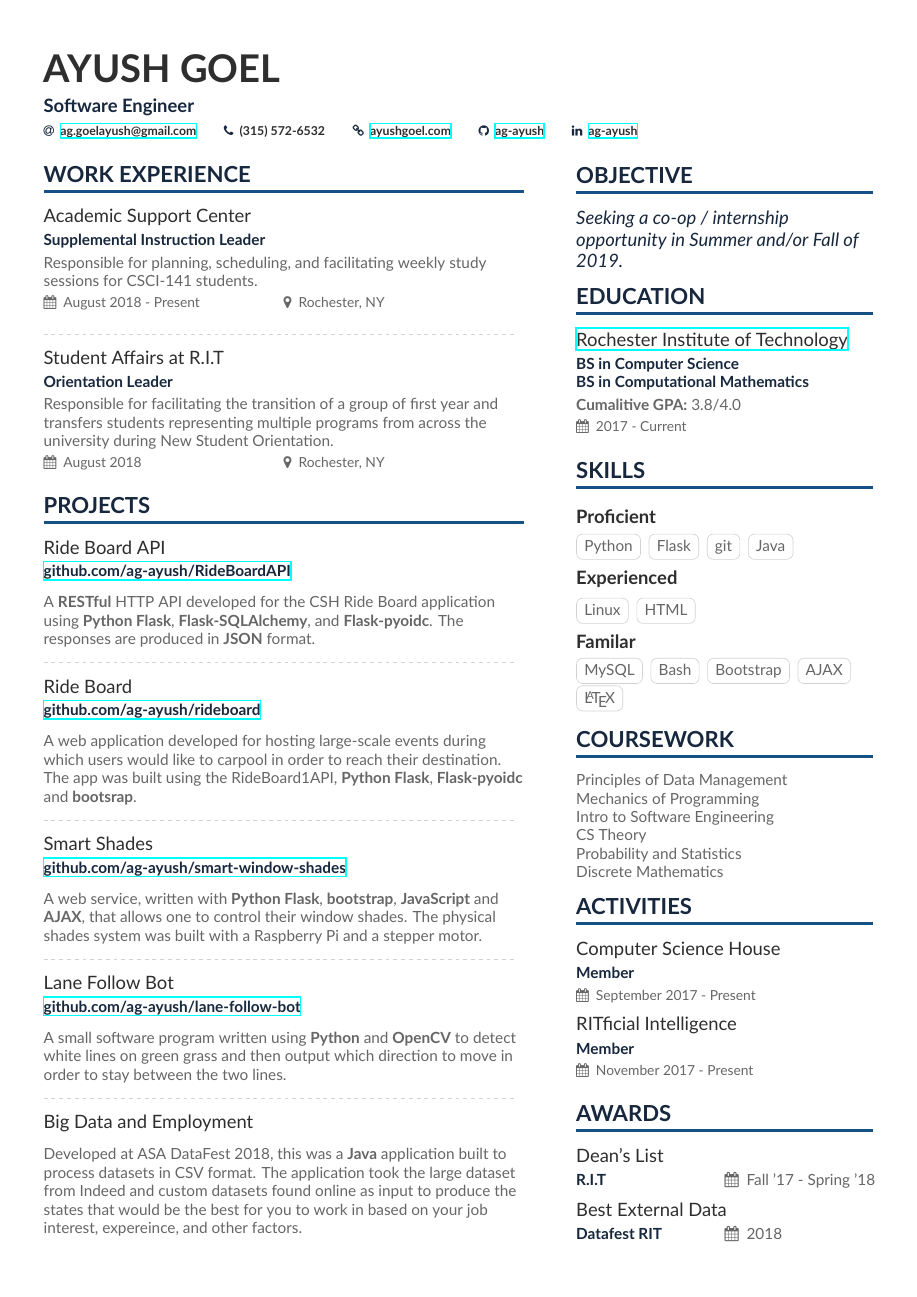
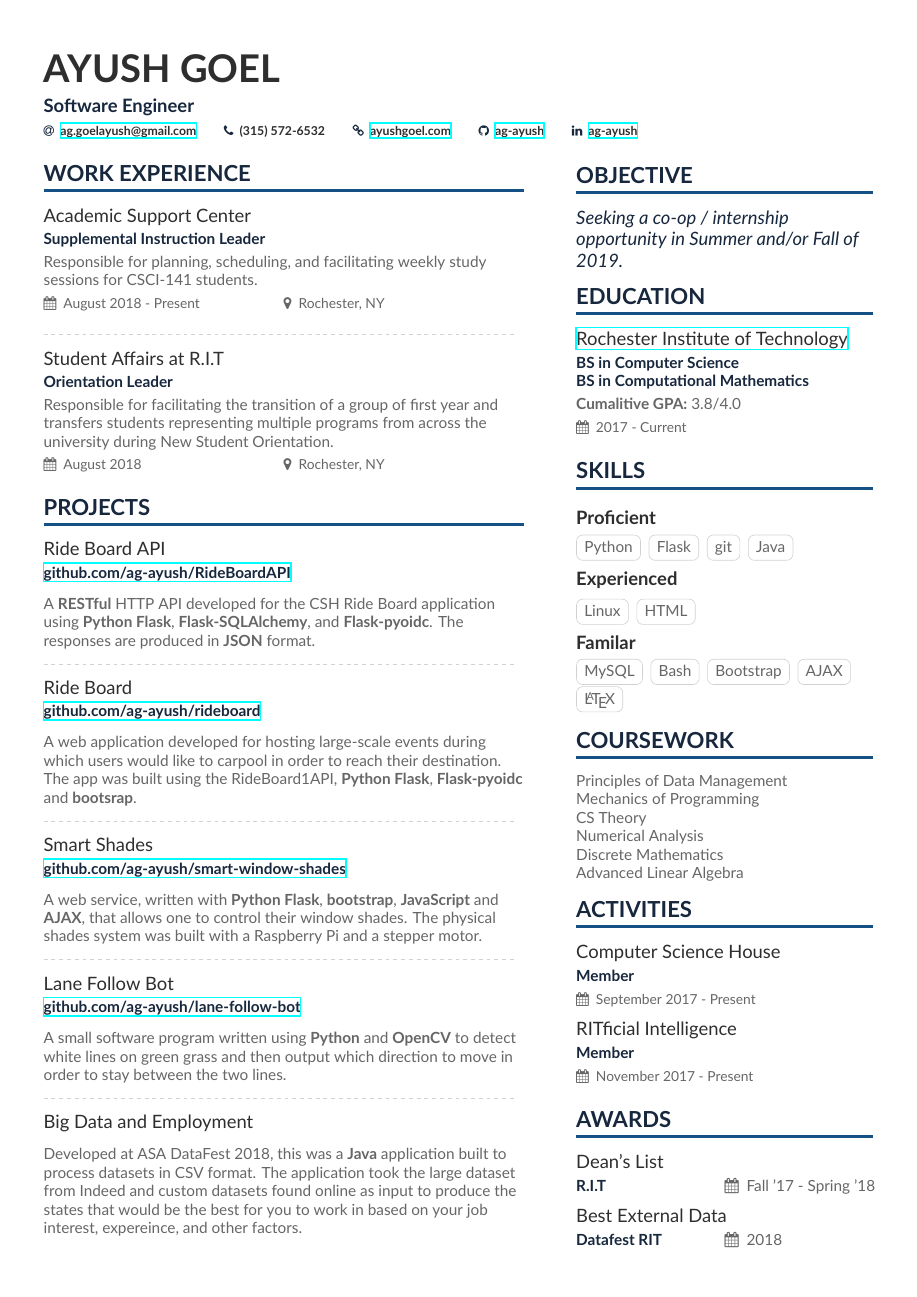
Before and after one commit to ag-ayush/resume, a LaTeX CV (AyushGoelResume.tex, which reads altacv.cls, resume-sidebar.tex): the whole page. Compiled offline with XeLaTeX.

Commit message:
Update pre-Career fair 2018

```diff
--- a/altacv.cls
+++ b/altacv.cls
@@ -131,20 +131,31 @@
 
 \newcommand{\cvevent}[4]{%
   {\large\color{emphasis}#1\par}
-  \smallskip
+  \smallskip\normalsize
+  \ifstrequal{#2}{}{}{
   \textbf{\color{accent}#2}\par
-  \smallskip
-  {\ifstrequal{#3}{}{}{\small\makebox[0.5\linewidth][l]{\faCalendar \hspace{0.5em}#3}}%
-  \ifstrequal{#4}{}{}{\makebox[0.5\linewidth][l]{\faMapMarker\hspace{0.5em}#4}}\par}
-  \medskip
+  \smallskip}
+  \ifstrequal{#3}{}{}{{\small\makebox[0.5\linewidth][l]{\faCalendar\hspace{0.5em}#3}}}%
+  \ifstrequal{#4}{}{}{{\small\makebox[0.5\linewidth][l]{\faMapMarker\hspace{0.5em}#4}}}\par
+  \medskip\normalsize
 }
 
 \newcommand{\cveventnolink}[3]{%
   {\large\color{emphasis}#1\par}
-  \smallskip
+  \smallskip\normalsize
   {\ifstrequal{#2}{}{}{\small\makebox[0.5\linewidth][l]{\faCalendar \hspace{0.5em}#2}}%
   \ifstrequal{#3}{}{}{\makebox[0.5\linewidth][l]{\faMapMarker\hspace{0.5em}#3}}\par}
-  \medskip
+  \medskip\normalsize
+}
+
+\newcommand{\cveventnew}[5]{%
+  {\large\color{emphasis}#1\par}
+  \smallskip\normalsize
+  \ifstrequal{#2}{}{}{\textbf{\color{accent}#2}\par\smallskip}
+  \ifstrequal{#3}{}{}{\color{body}#3\par\smallskip}
+  \ifstrequal{#4}{}{}{{\small\makebox[0.5\linewidth][l]{\faCalendar\hspace{0.5em}#4}}}%
+  \ifstrequal{#5}{}{}{{\small\makebox[0.5\linewidth][l]{\faMapMarker\hspace{0.5em}#5}}}\par
+  \medskip\normalsize
 }
 
 \newcommand{\cvachievement}[3]{%
@@ -153,6 +164,14 @@
   & #3
   \end{tabularx}%
   \smallskip
+}
+
+\newcommand{\cvachievementnew}[3]{%
+  {\large\color{emphasis}#1\par}
+  \smallskip
+  \makebox[0.5\linewidth][l]{\textbf{\color{accent}#2}}%
+  {\makebox[0.5\linewidth][l]{\faCalendar\hspace{0.5em}#3}}\par
+  \medskip
 }
 
 \newcommand{\cvtag}[1]{%
@@ -165,59 +184,6 @@
   \space{\ifnumgreater{\x}{#2}{\color{body!30}}{\color{accent}}\ratingmarker}}\par%
 }
 
-% Adapted from @Jake's answer at http://tex.stackexchange.com/a/82729/226
-\newcommand{\wheelchart}[3]{%
-    \begingroup\centering
-    \def\innerradius{#2}%
-    \def\outerradius{#1}%
-    % Calculate total
-    \pgfmathsetmacro{\totalnum}{0}%
-    \foreach \value/\colour/\name in {#3} {%
-        \pgfmathparse{\value+\totalnum}%
-        \global\let\totalnum=\pgfmathresult%
-    }%
-    \begin{tikzpicture}
-
-      % Calculate the thickness and the middle line of the wheel
-      \pgfmathsetmacro{\wheelwidth}{\outerradius-\innerradius}
-      \pgfmathsetmacro{\midradius}{(\outerradius+\innerradius)/2}
-
-      % Rotate so we start from the top
-      \begin{scope}[rotate=-90]
-
-      % Loop through each value set. \cumnum keeps track of where we are in the wheel
-      \pgfmathsetmacro{\cumnum}{0}
-      \foreach \value/\width/\colour/\name in {#3} {
-            \pgfmathsetmacro{\newcumnum}{\cumnum + \value/\totalnum*360}
-
-            % Calculate the percent value
-            \pgfmathsetmacro{\percentage}{\value/\totalnum*100}
-            % Calculate the mid angle of the colour segments to place the labels
-            \pgfmathsetmacro{\midangle}{-(\cumnum+\newcumnum)/2}
-
-            % This is necessary for the labels to align nicely
-            \pgfmathparse{
-               (-\midangle>180?"west":"east")
-            } \edef\textanchor{\pgfmathresult}
-            \pgfmathparse{
-               (-\midangle>180?"flush left":"flush right")
-            } \edef\textalign{\pgfmathresult}
-            \pgfmathsetmacro\labelshiftdir{1-2*(-\midangle<180)}
-
-            % Draw the color segments. Somehow, the \midrow units got lost, so we add 'pt' at the end. Not nice...
-            \filldraw[draw=white,fill=\colour] (-\cumnum:\outerradius) arc (-\cumnum:-(\newcumnum):\outerradius) --
-            (-\newcumnum:\innerradius) arc (-\newcumnum:-(\cumnum):\innerradius) -- cycle;
-
-            % Draw the data labels
-            \draw  [*-,thin,emphasis] node [append after command={(\midangle:\midradius pt) -- (\midangle:\outerradius + 1ex) -- (\tikzlastnode)}] at (\midangle:\outerradius + 1ex) [xshift=\labelshiftdir*0.5cm,inner sep=1ex, outer sep=0pt, text width=\width,anchor=\textanchor,align=\textalign,font=\small,text=body]{\name};
-            % Set the old cumulated angle to the new value
-            \global\let\cumnum=\newcumnum
-        }
-      \end{scope}
-%      \draw[gray] (0,0) circle (\outerradius) circle (\innerradius);
-    \end{tikzpicture}\par
-    \endgroup
-}
 
 \newcommand{\cvref}[3]{%
   \smallskip
@@ -227,27 +193,6 @@
   \item[\small\mailsymbol] #3
   \end{description}
 %   \medskip
-}
-
-\newcommand{\cveventnew}[5]{%
-  {\large\color{emphasis}#1\par}
-  \smallskip
-  \textbf{\color{accent}#2}\par
-  \smallskip
-  \color{body}#3\par
-  \smallskip
-  {\small\makebox[0.5\linewidth][l]{\faCalendar \hspace{0.5em}#4}%
-  \ifstrequal{#5}{}{}{\makebox[0.5\linewidth][l]{\faMapMarker\hspace{0.5em}#5}}\par}
-  \medskip
-}
-
-\newcommand{\cvachievementnew}[3]{%
-  {\large\color{emphasis}#1\par}
-  \smallskip
-  \makebox[0.5\linewidth][l]{\textbf{\color{accent}#2}}%
-  {\makebox[0.5\linewidth][l]{\faCalendar\hspace{0.5em}#3}}\par
-  % \textbf{\color{accent}#2 {\makebox[0.5\linewidth][l]{\faCalendar\hspace{0.5em}#3}}}\par
-  \medskip
 }
 
 \newenvironment{cvcolumn}[1]{\begin{minipage}[t]{#1}\raggedright}{\end{minipage}}
--- a/resume-sidebar.tex
+++ b/resume-sidebar.tex
@@ -29,10 +29,10 @@
 \cvsection{Coursework}
   Principles of Data Management \par
   Mechanics of Programming \par
-  Intro to Software Engineering \par
   CS Theory \par
-  Probability and Statistics \par
+  Numerical Analysis \par
   Discrete Mathematics \par
+  Advanced Linear Algebra \par
 
 
 % \cvsection{Foreign Languages}
```
Also changed, not shown: AyushGoelResume.tex (+2 -4 lines), AyushGoelResume.pdf.
